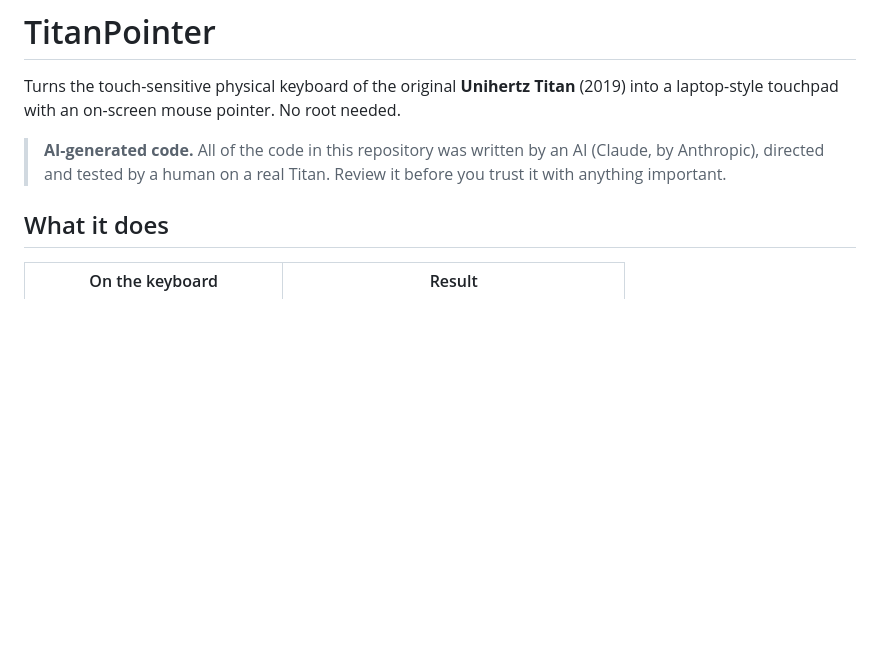
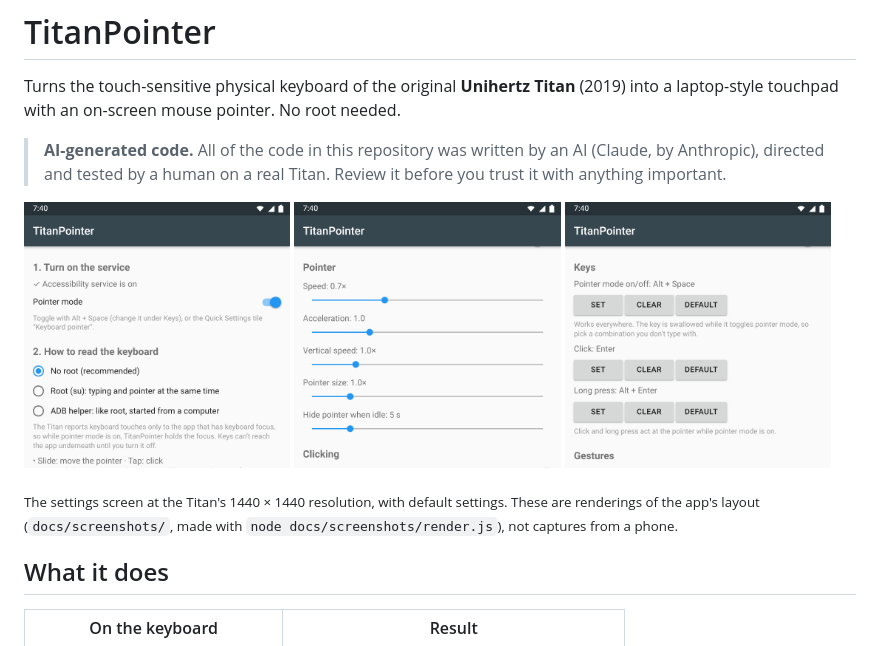
Before and after one commit to htubdawg/TitanPointer, a Markdown page: README.md, the part around the change. Rendered like a GitHub page; pictures changed too: docs/images/settings-1.png (added), docs/images/settings-2.png (added), docs/images/settings-3.png (added); blank space fills up the shorter version.

Commit message:
Add settings screen images to the README
Rendered from a page that mirrors MainActivity's layout with default
settings, at the Titan's 1440x1440 resolution.

Co-Authored-By: Claude Opus 5.5 <noreply@anthropic.com>
Claude-Session: https://claude.ai/code/session_011prJR6ZmwzPV9Jq9Ndh5Pt

```diff
--- a/README.md
+++ b/README.md
@@ -6,7 +6,15 @@ touchpad with an on-screen mouse pointer. No root needed.
 > **AI-generated code.** All of the code in this repository was written by an AI (Claude, by Anthropic),
 > directed and tested by a human on a real Titan. Review it before you trust it with anything important.
 
-<!-- Settings screenshot: docs/images/settings.png (taken on the phone) -->
+<p>
+  <img src="docs/images/settings-1.png" width="32%" alt="Settings: service status, pointer mode switch, no-root mode">
+  <img src="docs/images/settings-2.png" width="32%" alt="Settings: pointer speed, acceleration, size">
+  <img src="docs/images/settings-3.png" width="32%" alt="Settings: click, long-press and toggle keys">
+</p>
+
+<sub>The settings screen at the Titan's 1440 × 1440 resolution, with default settings. These are renderings of
+the app's layout (<code>docs/screenshots/</code>, made with <code>node docs/screenshots/render.js</code>), not
+captures from a phone.</sub>
 
 ## What it does
 
```
Also changed, not shown: 2 other files.
